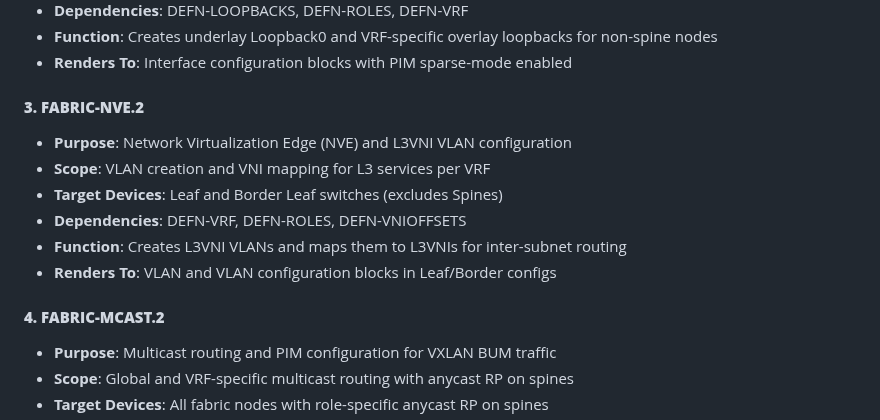
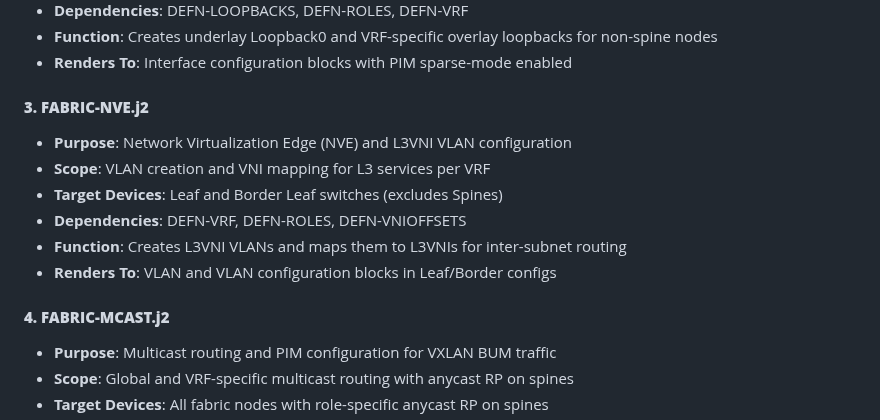
Before and after one commit to imanassypov/CatalystCenter-BGP-EVPN-VXLAN, a Markdown page: README.md, the part around the change. GitHub-like rendering.

Commit message:
updated readme.md with correct references to j2 template filenames

```diff
--- a/README.md
+++ b/README.md
@@ -90,7 +90,7 @@ Jinja2-based CLI templates located in `BGP EVPN/` that render actual device conf
 - **Function**: Creates underlay Loopback0 and VRF-specific overlay loopbacks for non-spine nodes
 - **Renders To**: Interface configuration blocks with PIM sparse-mode enabled
 
-#### **3. FABRIC-NVE.2**
+#### **3. FABRIC-NVE.j2**
 - **Purpose**: Network Virtualization Edge (NVE) and L3VNI VLAN configuration
 - **Scope**: VLAN creation and VNI mapping for L3 services per VRF
 - **Target Devices**: Leaf and Border Leaf switches (excludes Spines)
@@ -98,7 +98,7 @@ Jinja2-based CLI templates located in `BGP EVPN/` that render actual device conf
 - **Function**: Creates L3VNI VLANs and maps them to L3VNIs for inter-subnet routing
 - **Renders To**: VLAN and VLAN configuration blocks in Leaf/Border configs
 
-#### **4. FABRIC-MCAST.2**
+#### **4. FABRIC-MCAST.j2**
 - **Purpose**: Multicast routing and PIM configuration for VXLAN BUM traffic
 - **Scope**: Global and VRF-specific multicast routing with anycast RP on spines
 - **Target Devices**: All fabric nodes with role-specific anycast RP on spines
```
